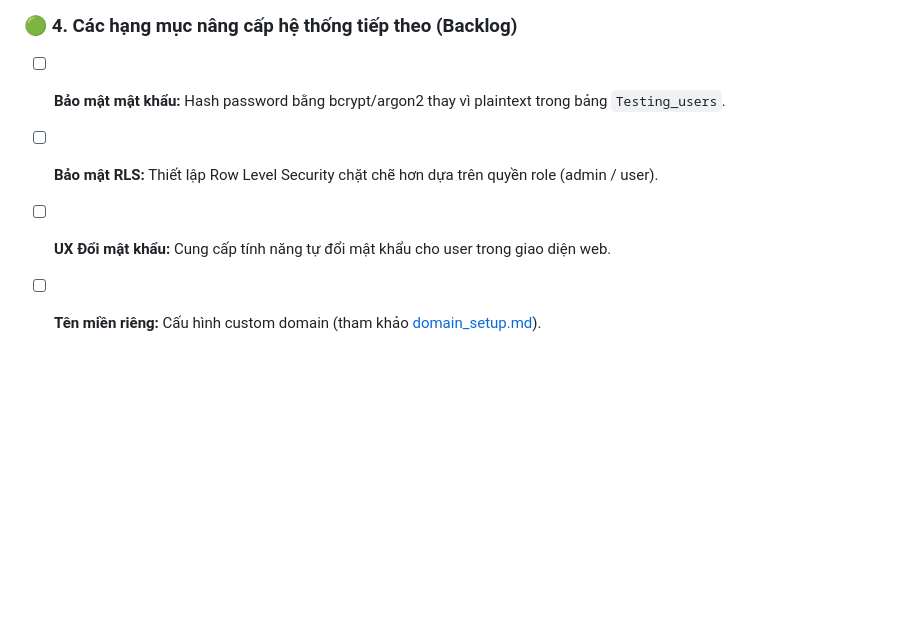
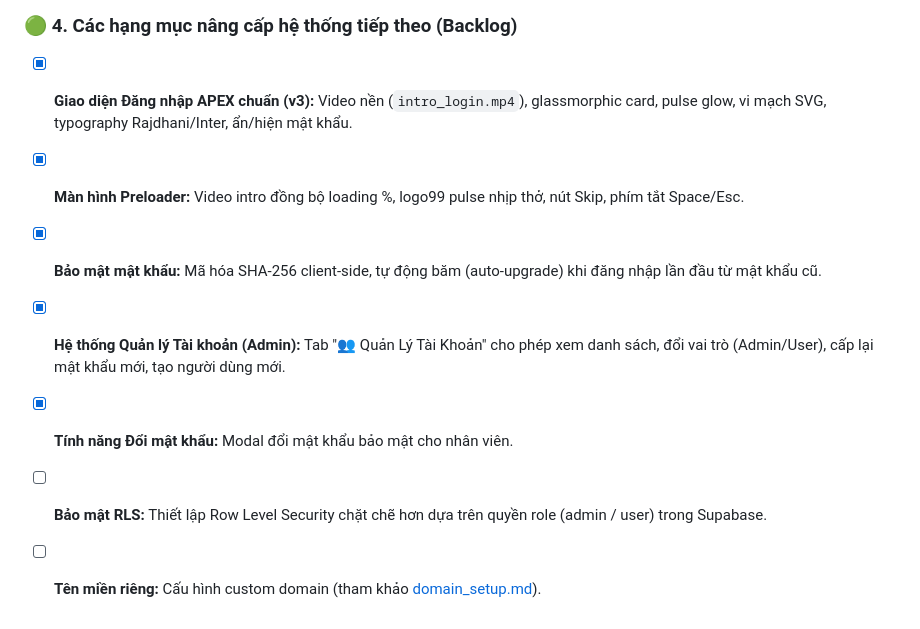
Before and after one commit to john-cpu25/Testing, a Markdown page: TODO.md, the part around the change. Drawn GitHub-style; blank space fills up the shorter version.

Commit message:
docs: update TODO.md with completed login UI and account system

```diff
--- a/TODO.md
+++ b/TODO.md
@@ -60,7 +60,10 @@ Nếu quyết định sử dụng Microsoft 365 SMTP qua GitHub Actions làm lu
 ---
 
 ### 🟢 4. Các hạng mục nâng cấp hệ thống tiếp theo (Backlog)
-- [ ] **Bảo mật mật khẩu:** Hash password bằng bcrypt/argon2 thay vì plaintext trong bảng `Testing_users`.
-- [ ] **Bảo mật RLS:** Thiết lập Row Level Security chặt chẽ hơn dựa trên quyền role (admin / user).
-- [ ] **UX Đổi mật khẩu:** Cung cấp tính năng tự đổi mật khẩu cho user trong giao diện web.
+- [x] **Giao diện Đăng nhập APEX chuẩn (v3):** Video nền (`intro_login.mp4`), glassmorphic card, pulse glow, vi mạch SVG, typography Rajdhani/Inter, ẩn/hiện mật khẩu.
+- [x] **Màn hình Preloader:** Video intro đồng bộ loading %, logo99 pulse nhịp thở, nút Skip, phím tắt Space/Esc.
+- [x] **Bảo mật mật khẩu:** Mã hóa SHA-256 client-side, tự động băm (auto-upgrade) khi đăng nhập lần đầu từ mật khẩu cũ.
+- [x] **Hệ thống Quản lý Tài khoản (Admin):** Tab "👥 Quản Lý Tài Khoản" cho phép xem danh sách, đổi vai trò (Admin/User), cấp lại mật khẩu mới, tạo người dùng mới.
+- [x] **Tính năng Đổi mật khẩu:** Modal đổi mật khẩu bảo mật cho nhân viên.
+- [ ] **Bảo mật RLS:** Thiết lập Row Level Security chặt chẽ hơn dựa trên quyền role (admin / user) trong Supabase.
 - [ ] **Tên miền riêng:** Cấu hình custom domain (tham khảo [domain_setup.md](file:///c:/Users/Johnny%20Nguyen/OneDrive%20-%20APEX%20SOUTHERN%20CROSS%20ENGINEERING/CSharp/TESTING/Testing/domain_setup.md)).
```
